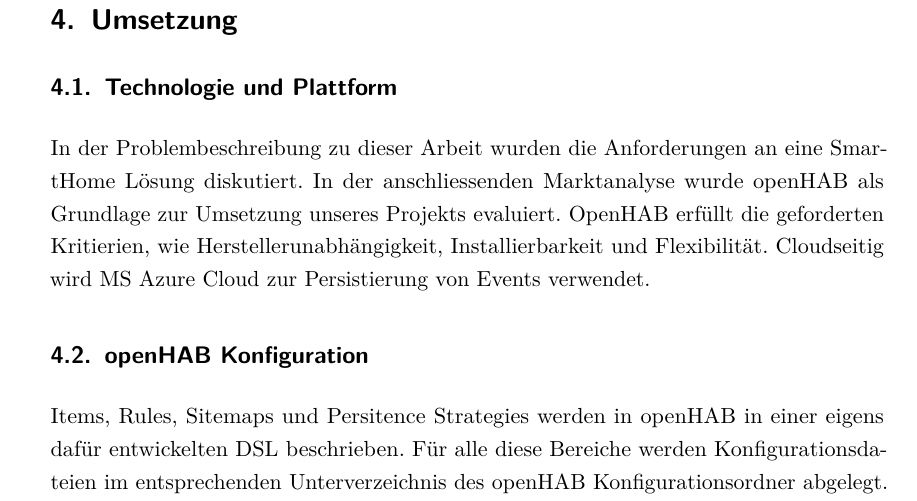
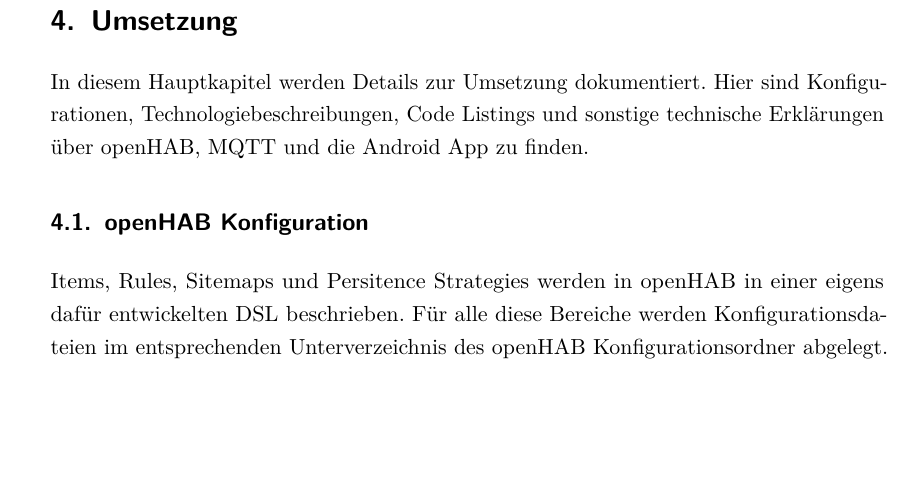
Before and after one commit to greekins/baIOT_TeX, a LaTeX thesis (index.tex, which reads report/realization.tex): part of page 39 of 105, cut so that both start at the same text, the shorter picture padded with empty space. The pictures show the PDF file index.pdf that the author committed with the source.

Commit message:
- change chapter intro text

```diff
--- a/report/realization.tex
+++ b/report/realization.tex
@@ -1,7 +1,7 @@
 \section{Umsetzung}
 \label{sec:chapterRealization}
-\subsection{Technologie und Plattform}
-In der Problembeschreibung zu dieser Arbeit wurden die Anforderungen an eine SmartHome Lösung diskutiert. In der anschliessenden Marktanalyse wurde openHAB als Grundlage zur Umsetzung unseres Projekts evaluiert. OpenHAB erfüllt die geforderten Kritierien, wie Herstellerunabhängigkeit, Installierbarkeit und Flexibilität. Cloudseitig wird MS Azure Cloud zur Persistierung von Events verwendet.
+
+In diesem Hauptkapitel werden Details zur Umsetzung dokumentiert. Hier sind Konfigurationen, Technologiebeschreibungen, Code Listings und sonstige technische Erklärungen über openHAB, MQTT und die Android App zu finden.
 
 
 \subsection{openHAB Konfiguration}
```
Also changed, not shown: index.pdf.
